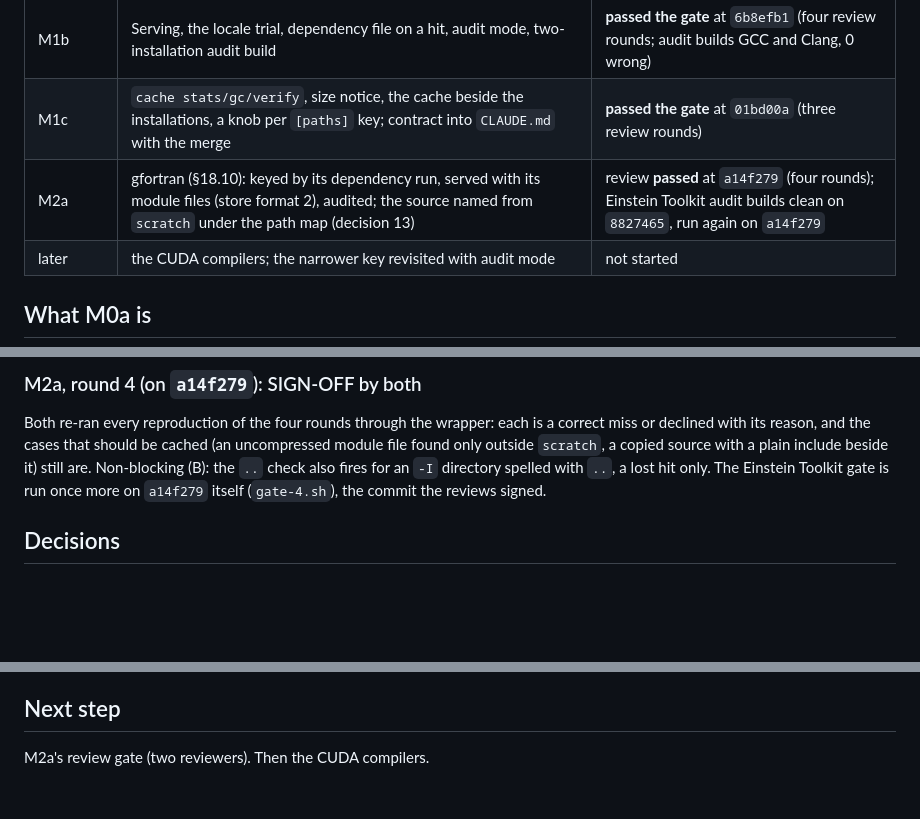
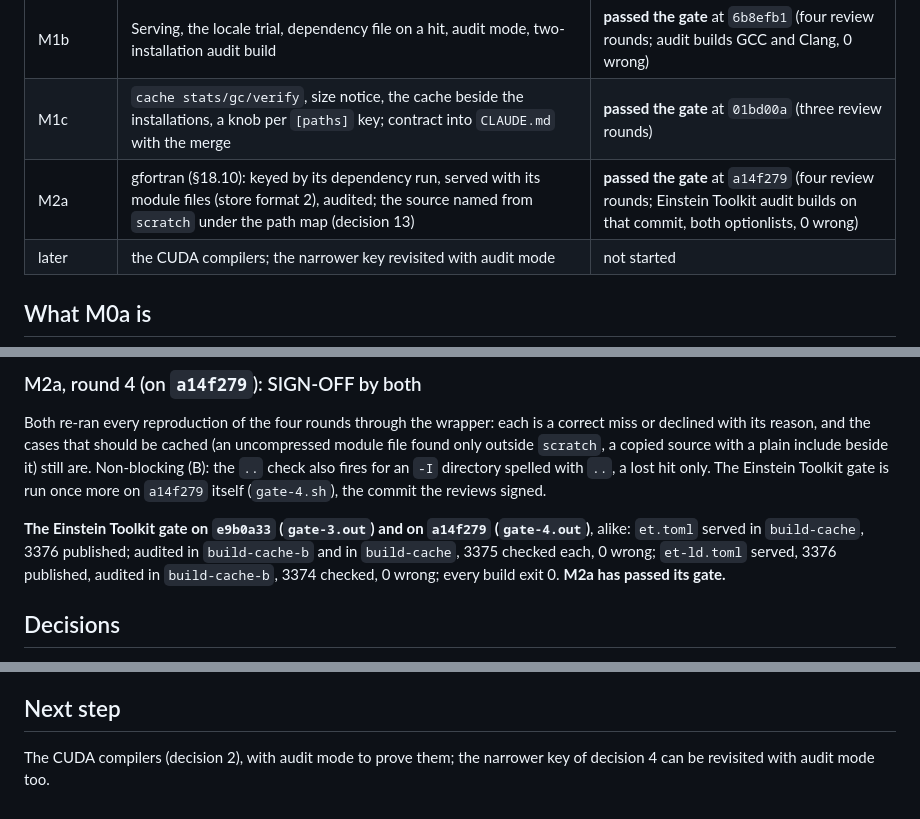
Before and after one commit to max-morris/Cactup, a Markdown page: design/build-cache/STATUS.md, 3 parts joined by grey strips. Drawn GitHub-style; blank space fills up the shorter version.

```diff
--- a/design/build-cache/STATUS.md
+++ b/design/build-cache/STATUS.md
@@ -52,7 +52,7 @@ the last milestone, for when that host is not at hand.
 | M1a | Store: publish, restore, invalidate; the `build-cache-dir` knob; thorn stand-down on `include`/`define`/`eval`; the shell asked what the compiler's name resolves to; link-only GCC specs files | **passed the gate** at `9d8f62b` (three review rounds) |
 | M1b | Serving, the locale trial, dependency file on a hit, audit mode, two-installation audit build | **passed the gate** at `6b8efb1` (four review rounds; audit builds GCC and Clang, 0 wrong) |
 | M1c | `cache stats/gc/verify`, size notice, the cache beside the installations, a knob per `[paths]` key; contract into `CLAUDE.md` with the merge | **passed the gate** at `01bd00a` (three review rounds) |
-| M2a | gfortran (§18.10): keyed by its dependency run, served with its module files (store format 2), audited; the source named from `scratch` under the path map (decision 13) | review **passed** at `a14f279` (four rounds); Einstein Toolkit audit builds clean on `8827465`, run again on `a14f279` |
+| M2a | gfortran (§18.10): keyed by its dependency run, served with its module files (store format 2), audited; the source named from `scratch` under the path map (decision 13) | **passed the gate** at `a14f279` (four review rounds; Einstein Toolkit audit builds on that commit, both optionlists, 0 wrong) |
 | later | the CUDA compilers; the narrower key revisited with audit mode | not started |
 
 ## What M0a is
@@ -1315,6 +1315,12 @@ Non-blocking (B): the `..` check also fires for an `-I` directory spelled
 with `..`, a lost hit only. The Einstein Toolkit gate is run once more on
 `a14f279` itself (`gate-4.sh`), the commit the reviews signed.
 
+**The Einstein Toolkit gate on `e9b0a33` (`gate-3.out`) and on `a14f279`
+(`gate-4.out`)**, alike: `et.toml` served in `build-cache`, 3376 published;
+audited in `build-cache-b` and in `build-cache`, 3375 checked each, 0
+wrong; `et-ld.toml` served, 3376 published, audited in `build-cache-b`,
+3374 checked, 0 wrong; every build exit 0. **M2a has passed its gate.**
+
 ## Decisions
 
 All of them, answered, are in `DECISIONS.md`. **Answered by Max on
@@ -1413,4 +1419,5 @@ real code (the audit in `build-cache-b`): keying 19 s and checking again
 
 ## Next step
 
-M2a's review gate (two reviewers). Then the CUDA compilers.
+The CUDA compilers (decision 2), with audit mode to prove them; the
+narrower key of decision 4 can be revisited with audit mode too.
```
Also changed, not shown: design/build-cache/CONTRACT.snapshot.md (+4 -1 lines).
